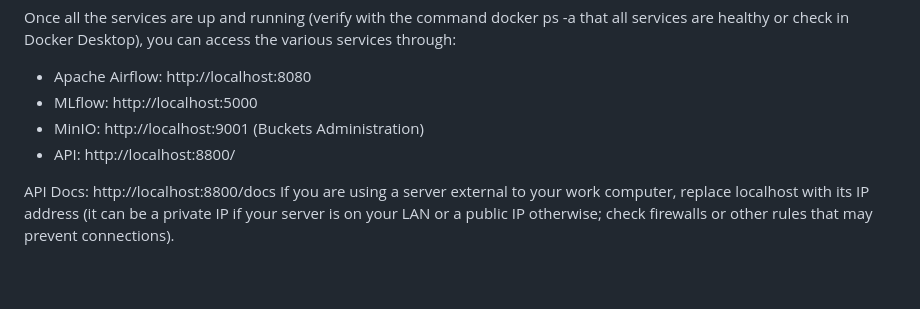
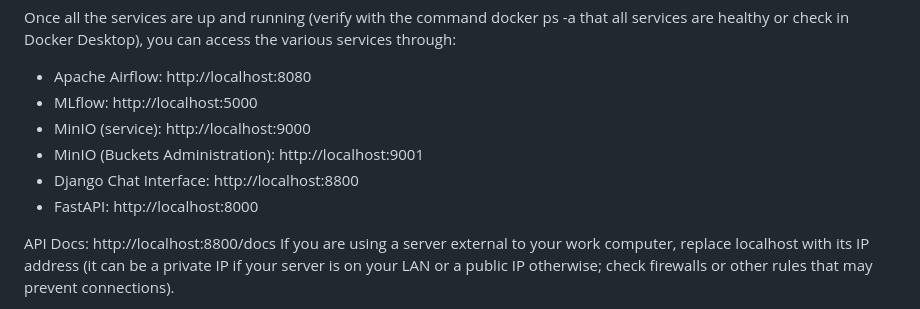
Before and after one commit to pspedro19/LLMBitlink, a Markdown page: README.md, the part around the change. Drawn GitHub-style; blank space fills up the shorter version.

Commit message:
Actualización Localhost Readme

```diff
--- a/README.md
+++ b/README.md
@@ -157,9 +157,10 @@ Once all the services are up and running (verify with the command docker ps -a t
 
    - Apache Airflow: http://localhost:8080
    - MLflow: http://localhost:5000
-   - MinIO: http://localhost:9001 (Buckets Administration)
-   - API: http://localhost:8800/
-
+   - MinIO (service): http://localhost:9000
+   - MinIO (Buckets Administration): http://localhost:9001
+   - Django Chat Interface: http://localhost:8800
+   - FastAPI: http://localhost:8000
 
 API Docs: http://localhost:8800/docs
 If you are using a server external to your work computer, replace localhost with its IP address (it can be a private IP if your server is on your LAN or a public IP otherwise; check firewalls or other rules that may prevent connections).
```
